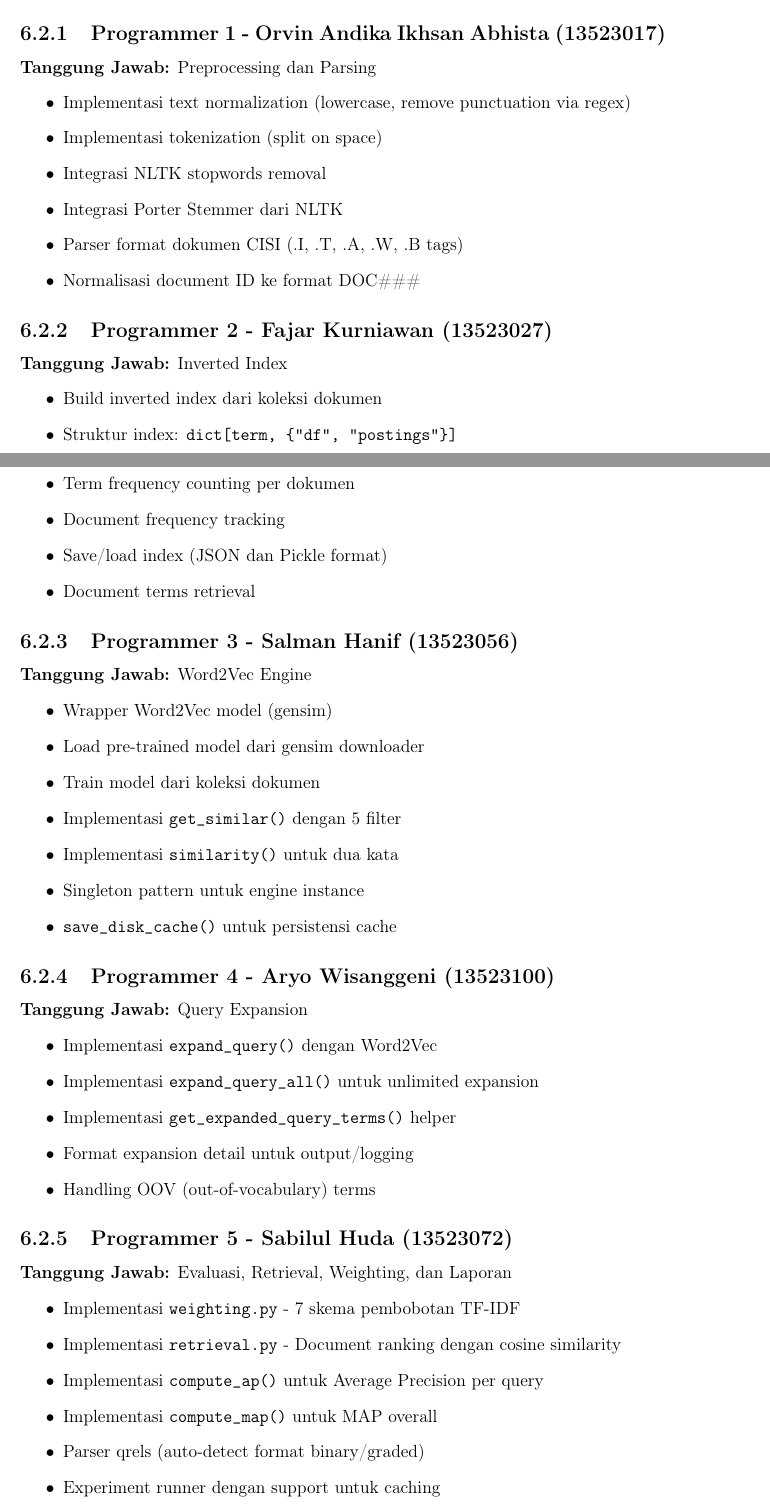
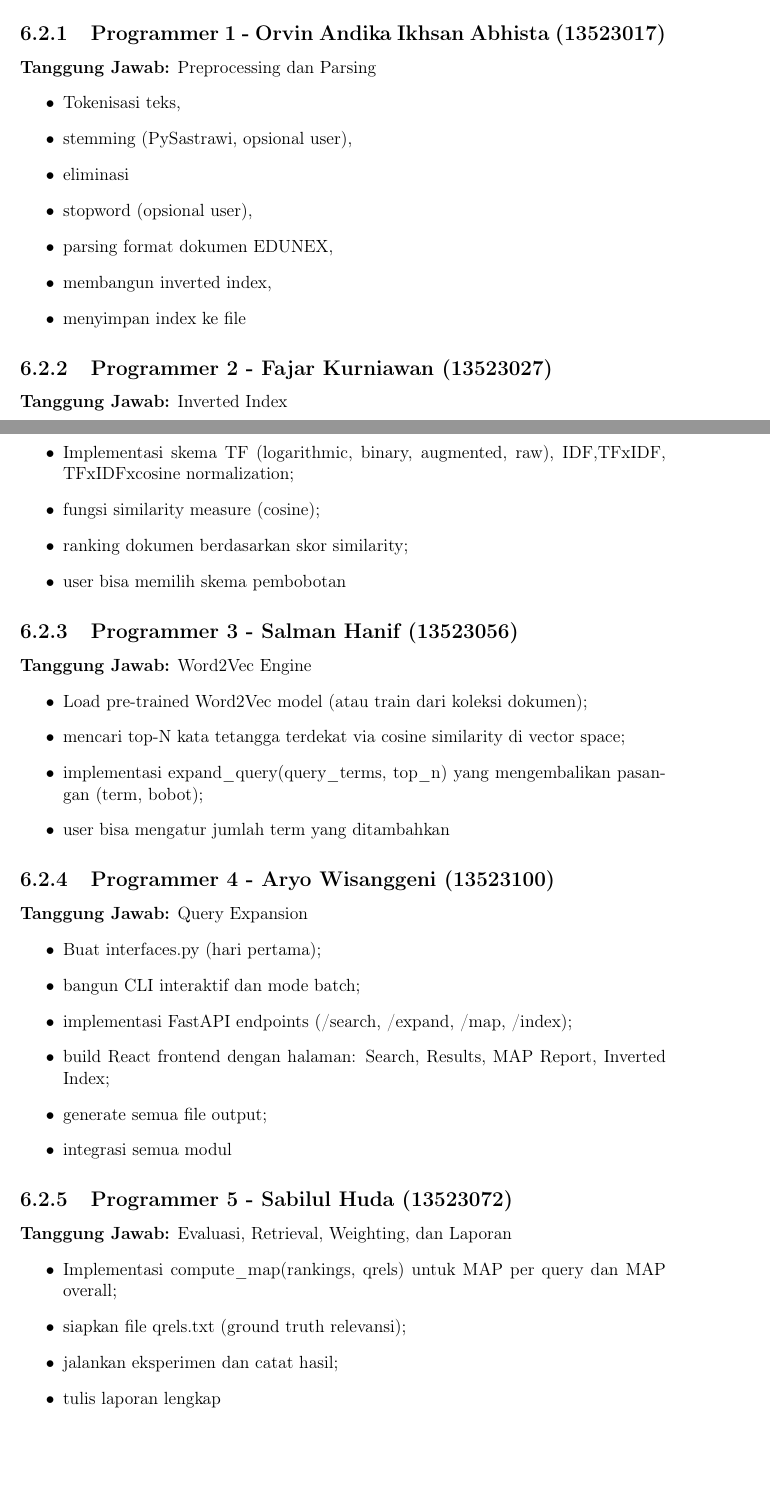
Before and after one commit to salmaanhaniif/InformationRetrievalSystem-Word2Vec, a LaTeX document (laporan/laporan.tex): two parts of pages 25 and 26 of 30 before the commit and two parts of pages 24 and 25 of 28 after it, joined at a grey line, cut so that both start at the same text, the shorter picture padded with empty space. Compiled offline with pdfLaTeX.

Commit message:
feat: update laporan

```diff
--- a/laporan/laporan.tex
+++ b/laporan/laporan.tex
@@ -653,59 +653,51 @@ Query expansion umumnya meningkatkan recall tetapi dapat menurunkan precision. M
 \subsection{Programmer 1 - Orvin Andika Ikhsan Abhista (13523017)}
 \textbf{Tanggung Jawab:} Preprocessing dan Parsing
 \begin{itemize}
-    \item Implementasi text normalization (lowercase, remove punctuation via regex)
-    \item Implementasi tokenization (split on space)
-    \item Integrasi NLTK stopwords removal
-    \item Integrasi Porter Stemmer dari NLTK
-    \item Parser format dokumen CISI (.I, .T, .A, .W, .B tags)
-    \item Normalisasi document ID ke format DOC\#\#\#
+    \item Tokenisasi teks,
+    \item stemming (PySastrawi, opsional user),
+    \item eliminasi
+    \item stopword (opsional user),
+    \item parsing format dokumen EDUNEX,
+    \item membangun inverted index,
+    \item menyimpan index ke file
 \end{itemize}
 
 \subsection{Programmer 2 - Fajar Kurniawan (13523027)}
 \textbf{Tanggung Jawab:} Inverted Index
 \begin{itemize}
-    \item Build inverted index dari koleksi dokumen
-    \item Struktur index: \texttt{dict[term, \{"df", "postings"\}]}
-    \item Term frequency counting per dokumen
-    \item Document frequency tracking
-    \item Save/load index (JSON dan Pickle format)
-    \item Document terms retrieval
+    \item Implementasi skema TF (logarithmic, binary, augmented, raw), IDF,TFxIDF, TFxIDFxcosine normalization;
+    \item fungsi similarity measure (cosine);
+    \item ranking dokumen berdasarkan skor similarity;
+    \item user bisa memilih skema pembobotan
 \end{itemize}
 
 \subsection{Programmer 3 - Salman Hanif (13523056)}
 \textbf{Tanggung Jawab:} Word2Vec Engine
 \begin{itemize}
-    \item Wrapper Word2Vec model (gensim)
-    \item Load pre-trained model dari gensim downloader
-    \item Train model dari koleksi dokumen
-    \item Implementasi \texttt{get\_similar()} dengan 5 filter
-    \item Implementasi \texttt{similarity()} untuk dua kata
-    \item Singleton pattern untuk engine instance
-    \item \texttt{save\_disk\_cache()} untuk persistensi cache
+    \item Load pre-trained Word2Vec model (atau train dari koleksi dokumen);
+    \item mencari top-N kata tetangga terdekat via cosine similarity di vector space;
+    \item implementasi expand\_query(query\_terms, top\_n) yang mengembalikan pasangan (term, bobot);
+    \item user bisa mengatur jumlah term yang ditambahkan
 \end{itemize}
 
 \subsection{Programmer 4 - Aryo Wisanggeni (13523100)}
 \textbf{Tanggung Jawab:} Query Expansion
 \begin{itemize}
-    \item Implementasi \texttt{expand\_query()} dengan Word2Vec
-    \item Implementasi \texttt{expand\_query\_all()} untuk unlimited expansion
-    \item Implementasi \texttt{get\_expanded\_query\_terms()} helper
-    \item Format expansion detail untuk output/logging
-    \item Handling OOV (out-of-vocabulary) terms
+    \item Buat interfaces.py (hari pertama);
+    \item bangun CLI interaktif dan mode batch;
+    \item implementasi FastAPI endpoints (/search, /expand, /map, /index);
+    \item build React frontend dengan halaman: Search, Results, MAP Report, Inverted Index;
+    \item generate semua file output;
+    \item integrasi semua modul
 \end{itemize}
 
 \subsection{Programmer 5 - Sabilul Huda (13523072)}
 \textbf{Tanggung Jawab:} Evaluasi, Retrieval, Weighting, dan Laporan
 \begin{itemize}
-    \item Implementasi \texttt{weighting.py} - 7 skema pembobotan TF-IDF
-    \item Implementasi \texttt{retrieval.py} - Document ranking dengan cosine similarity
-    \item Implementasi \texttt{compute\_ap()} untuk Average Precision per query
-    \item Implementasi \texttt{compute\_map()} untuk MAP overall
-    \item Parser qrels (auto-detect format binary/graded)
-    \item Experiment runner dengan support untuk caching
-    \item Report generation
-    \item Koordinasi penulisan laporan
-    \item Programmer's Reference
+    \item Implementasi compute\_map(rankings, qrels) untuk MAP per query dan MAP overall;
+    \item siapkan file qrels.txt (ground truth relevansi);
+    \item jalankan eksperimen dan catat hasil;
+    \item tulis laporan lengkap
 \end{itemize}
 
 % ============================================================================
```
Also changed, not shown: laporan/images/screenshot_expansion.png, laporan/images/screenshot_main.png, laporan/images/screenshot_map.png, laporan/images/screenshot_results.png, laporan/laporan.pdf, laporan/laporan.tex (14 more changed lines), 4 other files.
